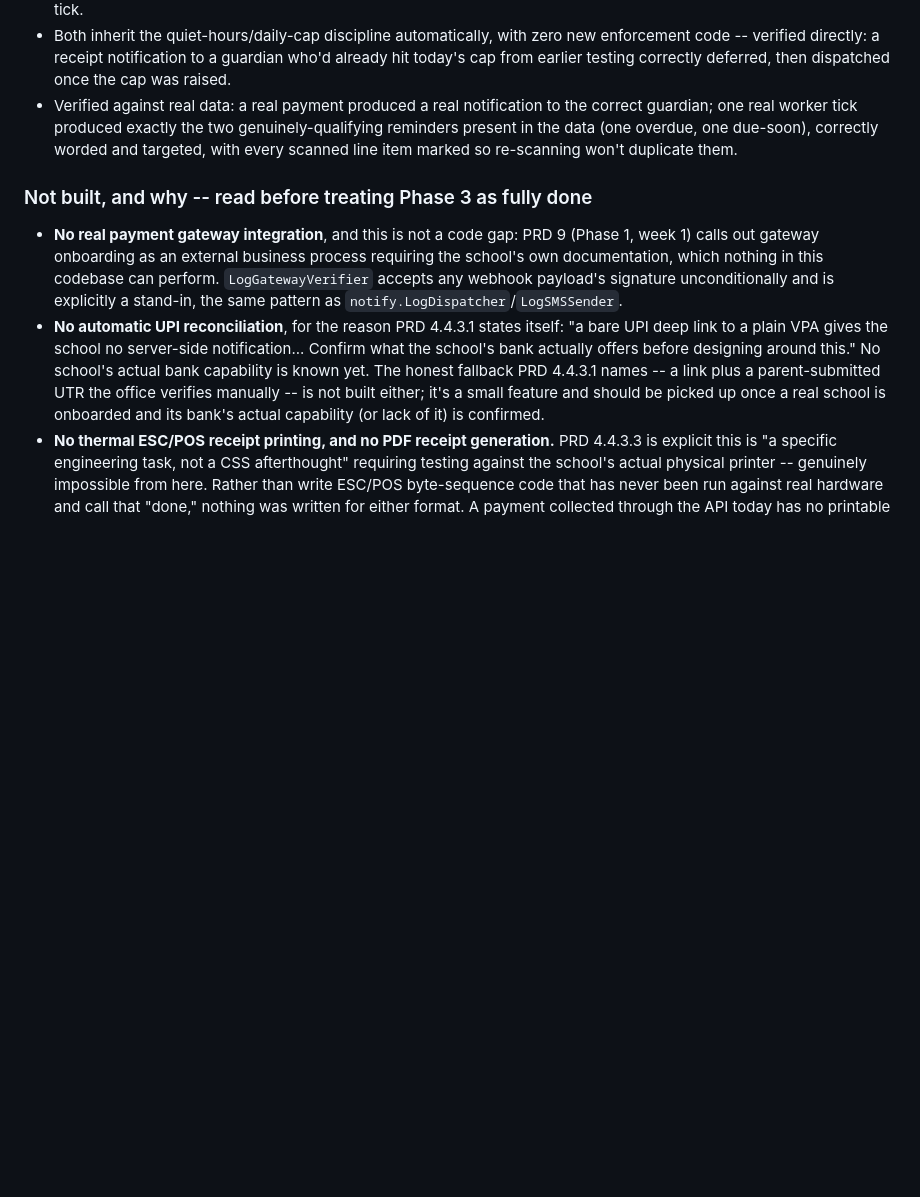
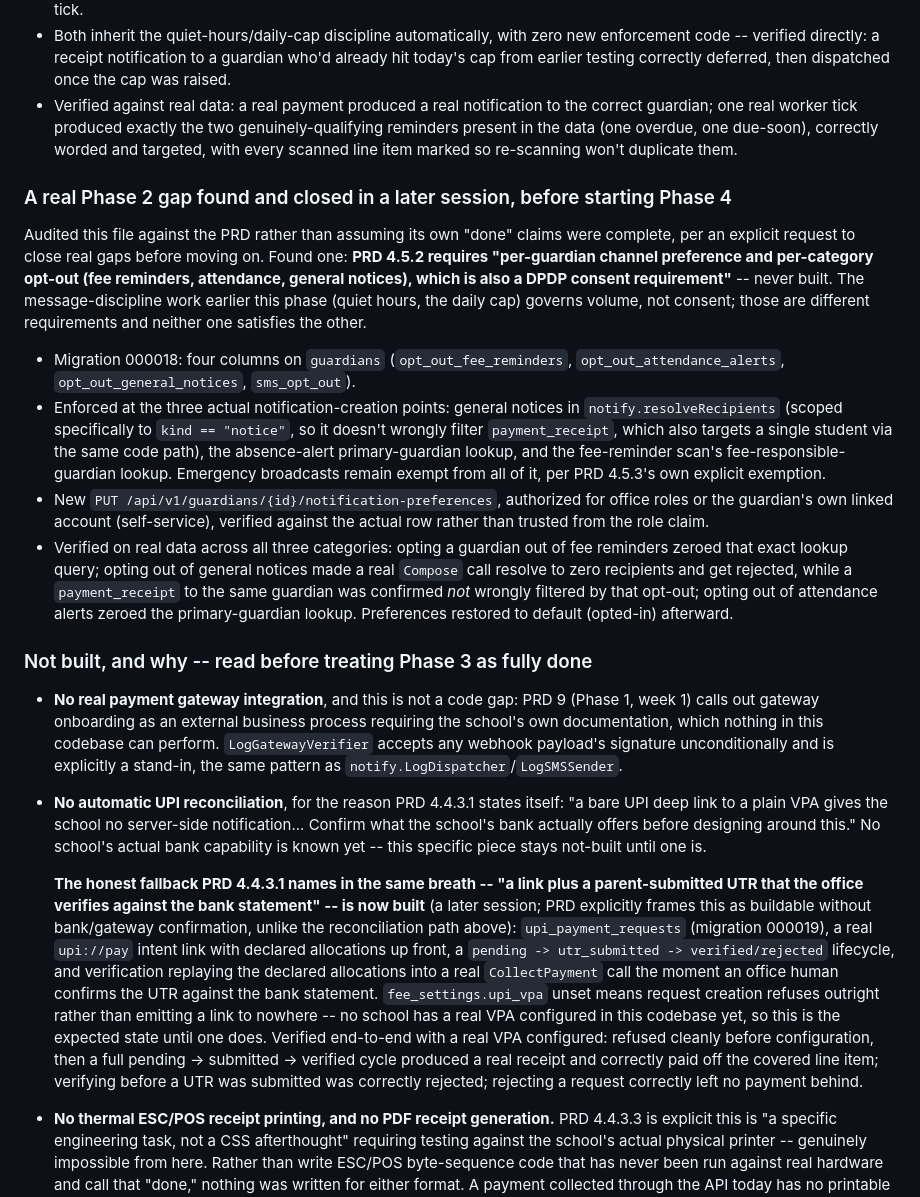
Before and after one commit to greattamil/tamil_school_OS, a Markdown page: docs/PROGRESS.md, the part around the change. Drawn GitHub-style; blank space fills up the shorter version.

Commit message:
Update PROGRESS.md: guardian opt-out and UPI/UTR fallback closures
Co-Authored-By: Claude Sonnet 5 <noreply@anthropic.com>

```diff
--- a/docs/PROGRESS.md
+++ b/docs/PROGRESS.md
@@ -539,6 +539,37 @@ are now wired, not just valid enum values waiting for a caller:
   due-soon), correctly worded and targeted, with every scanned line item
   marked so re-scanning won't duplicate them.
 
+### A real Phase 2 gap found and closed in a later session, before starting Phase 4
+
+Audited this file against the PRD rather than assuming its own "done" claims
+were complete, per an explicit request to close real gaps before moving on.
+Found one: **PRD 4.5.2 requires "per-guardian channel preference and
+per-category opt-out (fee reminders, attendance, general notices), which is
+also a DPDP consent requirement"** -- never built. The message-discipline
+work earlier this phase (quiet hours, the daily cap) governs volume, not
+consent; those are different requirements and neither one satisfies the
+other.
+
+- Migration 000018: four columns on `guardians` (`opt_out_fee_reminders`,
+  `opt_out_attendance_alerts`, `opt_out_general_notices`, `sms_opt_out`).
+- Enforced at the three actual notification-creation points: general
+  notices in `notify.resolveRecipients` (scoped specifically to
+  `kind == "notice"`, so it doesn't wrongly filter `payment_receipt`, which
+  also targets a single student via the same code path), the absence-alert
+  primary-guardian lookup, and the fee-reminder scan's fee-responsible-
+  guardian lookup. Emergency broadcasts remain exempt from all of it, per
+  PRD 4.5.3's own explicit exemption.
+- New `PUT /api/v1/guardians/{id}/notification-preferences`, authorized for
+  office roles or the guardian's own linked account (self-service),
+  verified against the actual row rather than trusted from the role claim.
+- Verified on real data across all three categories: opting a guardian out
+  of fee reminders zeroed that exact lookup query; opting out of general
+  notices made a real `Compose` call resolve to zero recipients and get
+  rejected, while a `payment_receipt` to the same guardian was confirmed
+  *not* wrongly filtered by that opt-out; opting out of attendance alerts
+  zeroed the primary-guardian lookup. Preferences restored to default
+  (opted-in) afterward.
+
 ### Not built, and why -- read before treating Phase 3 as fully done
 
 - **No real payment gateway integration**, and this is not a code gap:
@@ -551,10 +582,25 @@ are now wired, not just valid enum values waiting for a caller:
   itself: "a bare UPI deep link to a plain VPA gives the school no
   server-side notification... Confirm what the school's bank actually
   offers before designing around this." No school's actual bank capability
-  is known yet. The honest fallback PRD 4.4.3.1 names -- a link plus a
-  parent-submitted UTR the office verifies manually -- is not built either;
-  it's a small feature and should be picked up once a real school is
-  onboarded and its bank's actual capability (or lack of it) is confirmed.
+  is known yet -- this specific piece stays not-built until one is.
+
+  **The honest fallback PRD 4.4.3.1 names in the same breath -- "a link plus
+  a parent-submitted UTR that the office verifies against the bank
+  statement" -- is now built** (a later session; PRD explicitly frames this
+  as buildable without bank/gateway confirmation, unlike the reconciliation
+  path above): `upi_payment_requests` (migration 000019), a real
+  `upi://pay` intent link with declared allocations up front, a
+  `pending -> utr_submitted -> verified/rejected` lifecycle, and verification
+  replaying the declared allocations into a real `CollectPayment` call the
+  moment an office human confirms the UTR against the bank statement.
+  `fee_settings.upi_vpa` unset means request creation refuses outright
+  rather than emitting a link to nowhere -- no school has a real VPA
+  configured in this codebase yet, so this is the expected state until one
+  does. Verified end-to-end with a real VPA configured: refused cleanly
+  before configuration, then a full pending -> submitted -> verified cycle
+  produced a real receipt and correctly paid off the covered line item;
+  verifying before a UTR was submitted was correctly rejected; rejecting a
+  request correctly left no payment behind.
 - **No thermal ESC/POS receipt printing, and no PDF receipt generation.**
   PRD 4.4.3.3 is explicit this is "a specific engineering task, not a CSS
   afterthought" requiring testing against the school's actual physical
```
